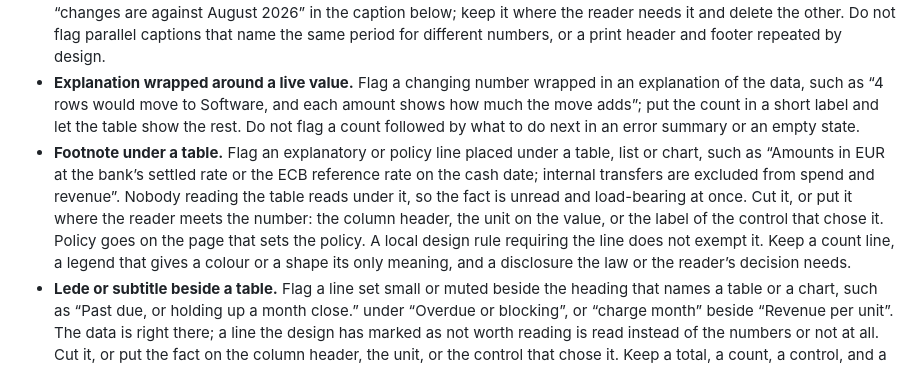
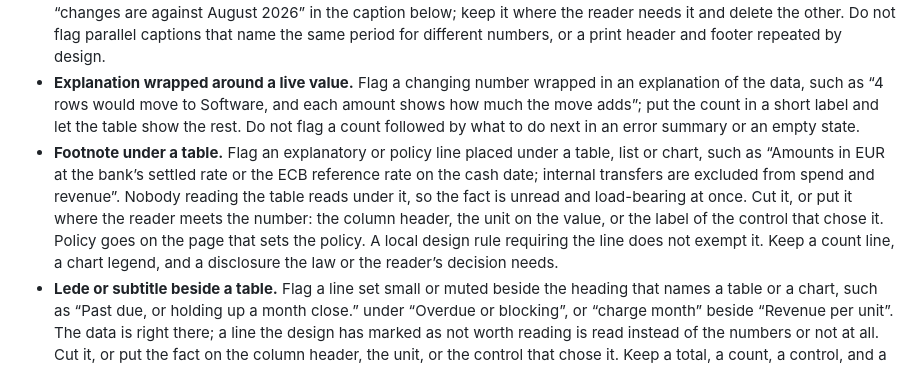
Before and after one commit to asabirov/ai-slop-detector-skill, a Markdown page: SKILL.md, the part around the change. Drawn GitHub-style.

Commit message:
Revert "fix(ui): stop the footnote rule from keeping the legend this rule flags"
This reverts commit 6a157a154b559a691a1ad0d2cc5845f18689864e.

```diff
--- a/SKILL.md
+++ b/SKILL.md
@@ -36,7 +36,7 @@ Apply these checks to rendered pages and copy files, using labels and surroundin
 - **Repeated state.** Flag words that repeat what the control, value or mark beside them already shows: a “September 2026” heading beside a period selector on “Sep”, “Period:” before “Apr 2026 – Aug 2026”, or a legend reading “This month”, “Restated” and “Estimate” under a grid whose cells print those words. Remove the repeat; a heading that stays names the subject of the screen. Do not flag screen-reader-only text, a live region, the current breadcrumb item, the label of a field the user types into, or a legend that gives a colour or a shape its only meaning.
 - **The same fact twice.** Flag one fact stated twice, such as “Change against August 2026” above the cards and “changes are against August 2026” in the caption below; keep it where the reader needs it and delete the other. Do not flag parallel captions that name the same period for different numbers, or a print header and footer repeated by design.
 - **Explanation wrapped around a live value.** Flag a changing number wrapped in an explanation of the data, such as “4 rows would move to Software, and each amount shows how much the move adds”; put the count in a short label and let the table show the rest. Do not flag a count followed by what to do next in an error summary or an empty state.
-- **Footnote under a table.** Flag an explanatory or policy line placed under a table, list or chart, such as “Amounts in EUR at the bank’s settled rate or the ECB reference rate on the cash date; internal transfers are excluded from spend and revenue”. Nobody reading the table reads under it, so the fact is unread and load-bearing at once. Cut it, or put it where the reader meets the number: the column header, the unit on the value, or the label of the control that chose it. Policy goes on the page that sets the policy. A local design rule requiring the line does not exempt it. Keep a count line, a legend that gives a colour or a shape its only meaning, and a disclosure the law or the reader’s decision needs.
+- **Footnote under a table.** Flag an explanatory or policy line placed under a table, list or chart, such as “Amounts in EUR at the bank’s settled rate or the ECB reference rate on the cash date; internal transfers are excluded from spend and revenue”. Nobody reading the table reads under it, so the fact is unread and load-bearing at once. Cut it, or put it where the reader meets the number: the column header, the unit on the value, or the label of the control that chose it. Policy goes on the page that sets the policy. A local design rule requiring the line does not exempt it. Keep a count line, a chart legend, and a disclosure the law or the reader’s decision needs.
 - **Lede or subtitle beside a table.** Flag a line set small or muted beside the heading that names a table or a chart, such as “Past due, or holding up a month close.” under “Overdue or blocking”, or “charge month” beside “Revenue per unit”. The data is right there; a line the design has marked as not worth reading is read instead of the numbers or not at all. Cut it, or put the fact on the column header, the unit, or the control that chose it. Keep a total, a count, a control, and a line that tells the reader something the heading and the table do not.
 - **Tooltip text as a line.** Flag supplementary explanation shown as body text, such as “Compared with August 2026” beside the period selector; move it into the header or control label it qualifies, and use a tooltip only for optional detail. Do not flag a baseline the reader needs in a chart legend, or in a caption above the figure it names; a sentence under a table is a footnote, checked above.
 - **Style consistency.** Check each distinct component against the surrounding rendered page, including workflow strips and diagrams. Flag unexplained changes in typography, color, spacing or component treatment; align them with the existing system. A useful diagram can still clash: flag a workflow strip with ornate borders and a new typeface on an otherwise plain page. Keep its content and align its styling; a different content type alone does not justify the mismatch. Preserve intentional functional distinctions supported by context; route uncertain cases to design-review with the component and surrounding view. Copy alone cannot establish a visual mismatch.
```
